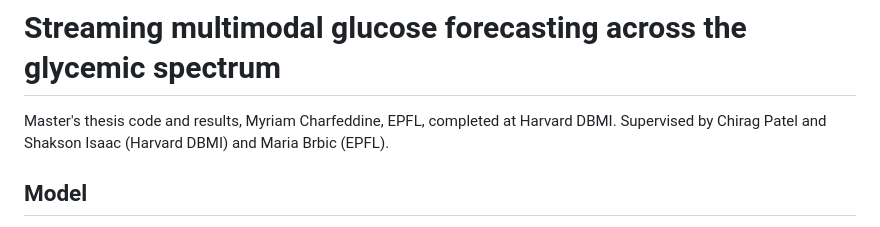
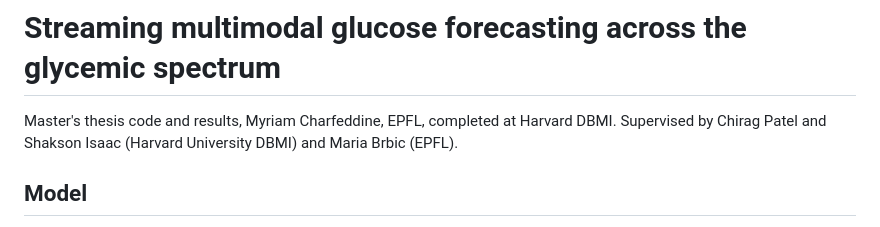
Before and after one commit to myriamcharfeddine/SSM-CGM, a Markdown page: README.md, the part around the change. GitHub-like rendering.

Commit message:
Update supervisor affiliation in README

```diff
--- a/README.md
+++ b/README.md
@@ -1,7 +1,7 @@
 # Streaming multimodal glucose forecasting across the glycemic spectrum
 
 Master's thesis code and results, Myriam Charfeddine, EPFL, completed at Harvard DBMI.
-Supervised by Chirag Patel and Shakson Isaac (Harvard DBMI) and Maria Brbic (EPFL).
+Supervised by Chirag Patel and Shakson Isaac (Harvard University DBMI) and Maria Brbic (EPFL).
 
 ## Model
 
```
